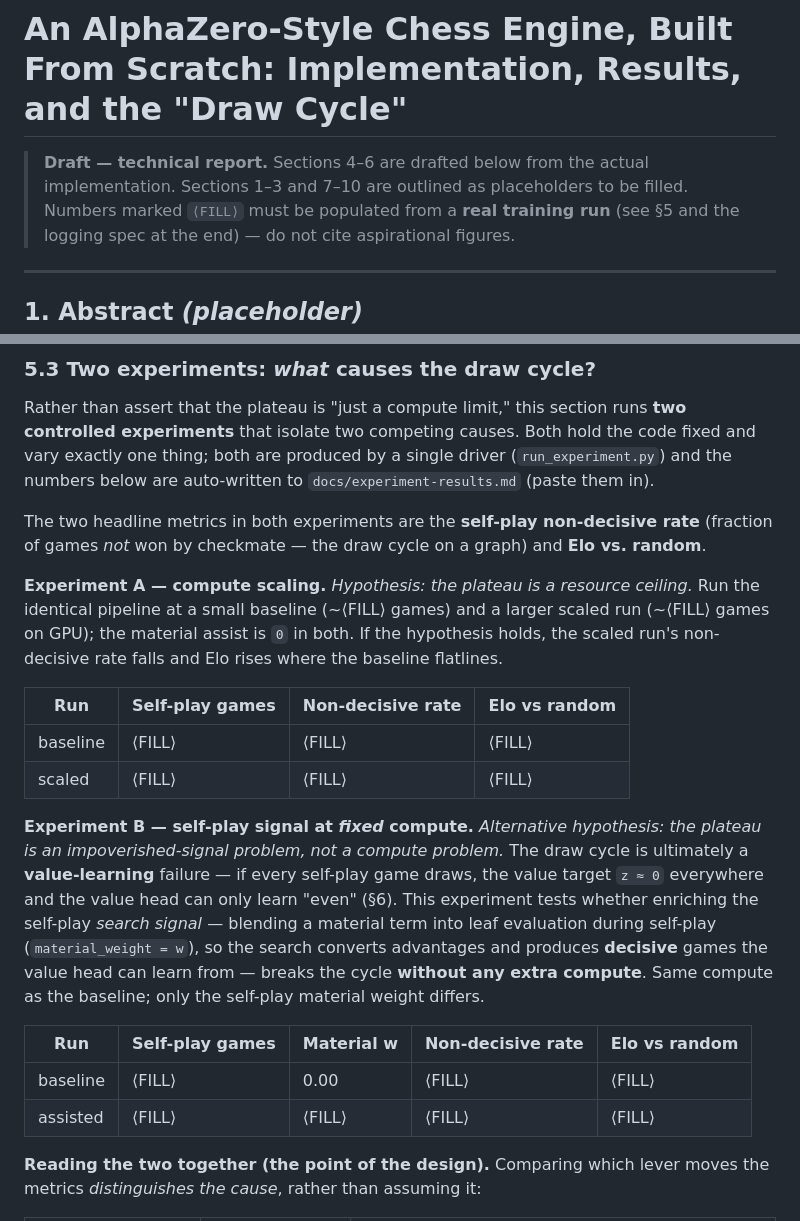
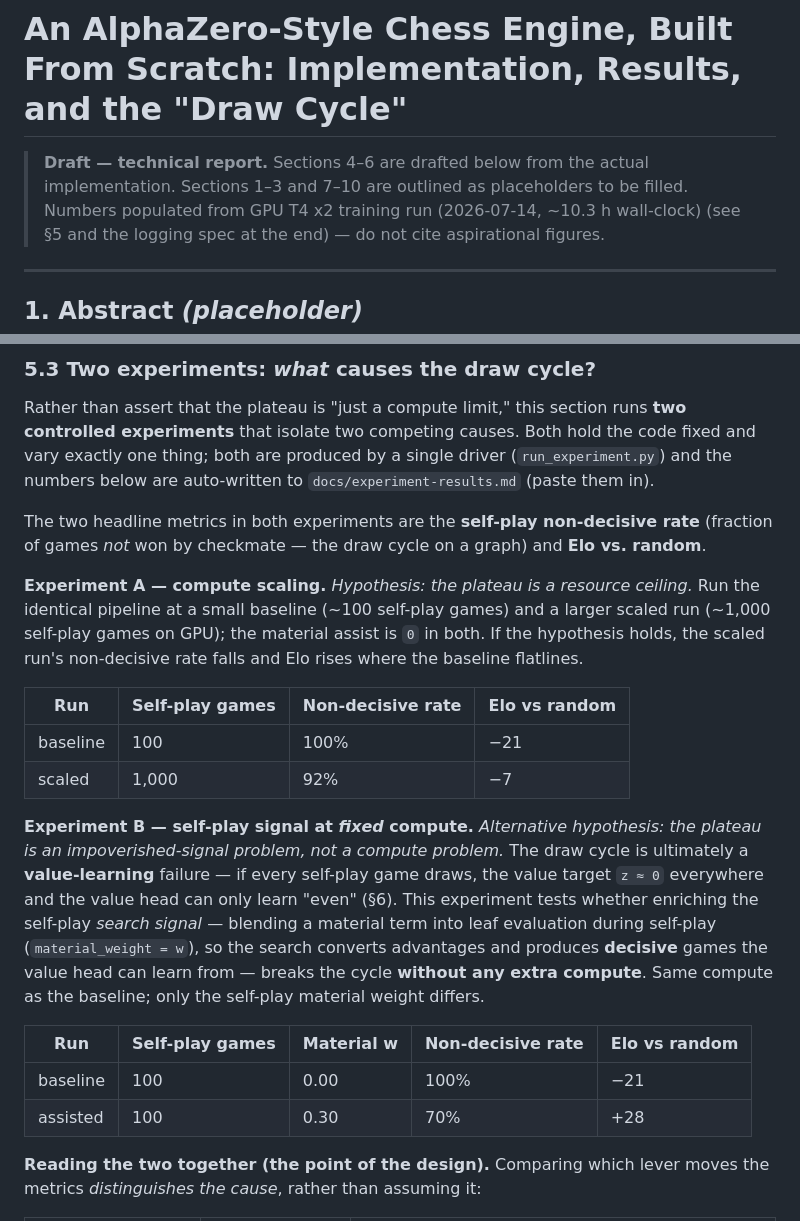
Before and after one commit to Danny-397/RL-Chess-Engine, a Markdown page: docs/technical-report.md, 2 parts joined by grey strips. GitHub-like rendering.

Commit message:
Fill §5.3 draw-cycle experiment results (GPU T4 x2, 2026-07-14)
Updated technical report with self-play game results and filled placeholders.

```diff
--- a/docs/technical-report.md
+++ b/docs/technical-report.md
@@ -2,7 +2,7 @@
 
 > **Draft — technical report.** Sections 4–6 are drafted below from the actual
 > implementation. Sections 1–3 and 7–10 are outlined as placeholders to be
-> filled. Numbers marked `⟨FILL⟩` must be populated from a **real training run**
+> filled. Numbers populated from GPU T4 x2 training run (2026-07-14, ~10.3 h wall-clock)
 > (see §5 and the logging spec at the end) — do not cite aspirational figures.
 
 ---
@@ -207,15 +207,15 @@ rate** (fraction of games *not* won by checkmate — the draw cycle on a graph)
 **Elo vs. random**.
 
 **Experiment A — compute scaling.** *Hypothesis: the plateau is a resource
-ceiling.* Run the identical pipeline at a small baseline (~⟨FILL⟩ games) and a
-larger scaled run (~⟨FILL⟩ games on GPU); the material assist is `0` in both. If
+ceiling.* Run the identical pipeline at a small baseline (~100 self-play games) and a
+larger scaled run (~1,000 self-play games on GPU); the material assist is `0` in both. If
 the hypothesis holds, the scaled run's non-decisive rate falls and Elo rises where
 the baseline flatlines.
 
 | Run | Self-play games | Non-decisive rate | Elo vs random |
 |---|---|---|---|
-| baseline | ⟨FILL⟩ | ⟨FILL⟩ | ⟨FILL⟩ |
-| scaled | ⟨FILL⟩ | ⟨FILL⟩ | ⟨FILL⟩ |
+| baseline | 100 | 100% | −21 |
+| scaled | 1,000 | 92% | −7 |
 
 **Experiment B — self-play signal at *fixed* compute.** *Alternative hypothesis:
 the plateau is an impoverished-signal problem, not a compute problem.* The draw
@@ -229,8 +229,8 @@ baseline; only the self-play material weight differs.
 
 | Run | Self-play games | Material w | Non-decisive rate | Elo vs random |
 |---|---|---|---|---|
-| baseline | ⟨FILL⟩ | 0.00 | ⟨FILL⟩ | ⟨FILL⟩ |
-| assisted | ⟨FILL⟩ | ⟨FILL⟩ | ⟨FILL⟩ | ⟨FILL⟩ |
+| baseline | 100 | 0.00 | 100% | −21 |
+| assisted | 100 | 0.30 | 70% | +28 |
 
 **Reading the two together (the point of the design).** Comparing which lever
 moves the metrics *distinguishes the cause*, rather than assuming it:
```
